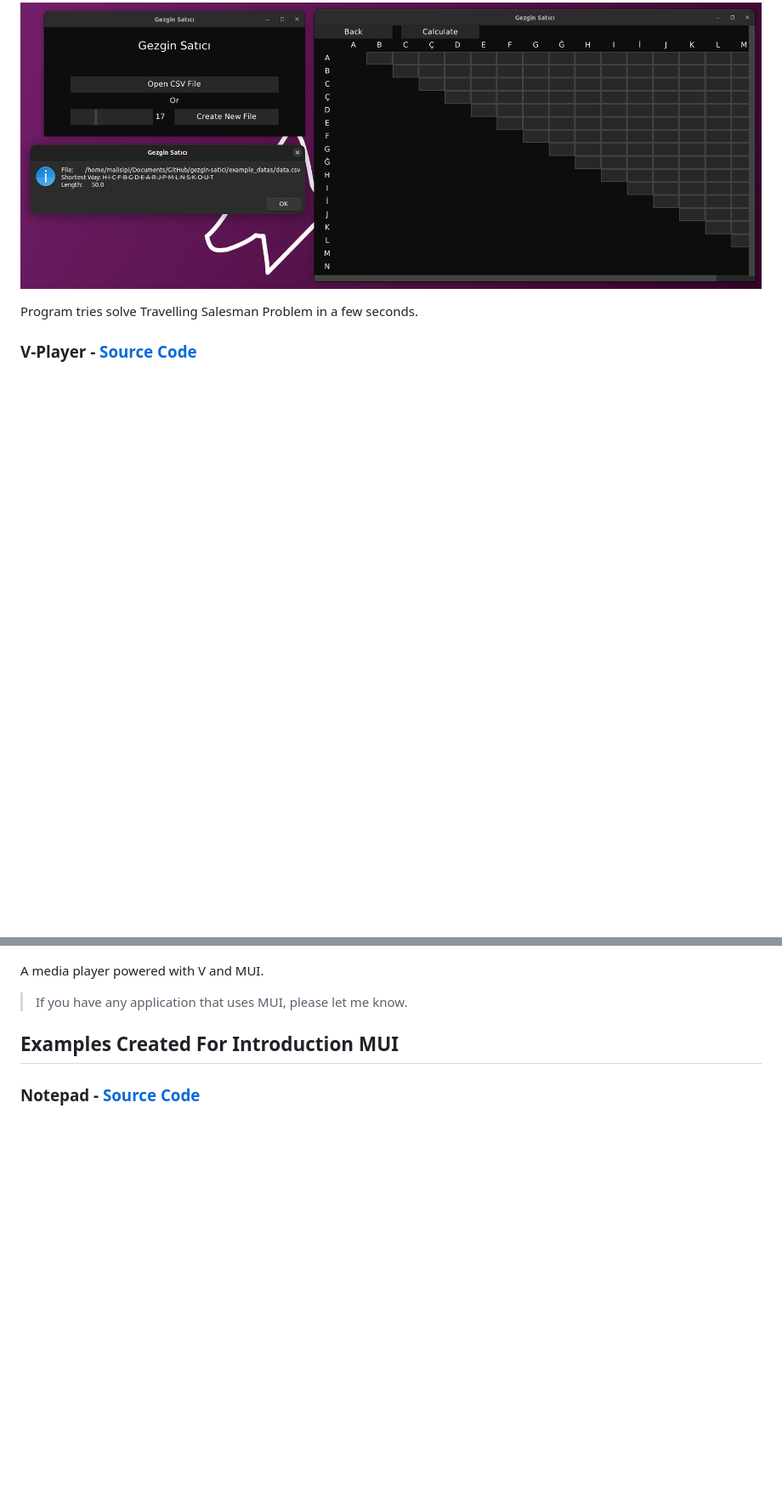
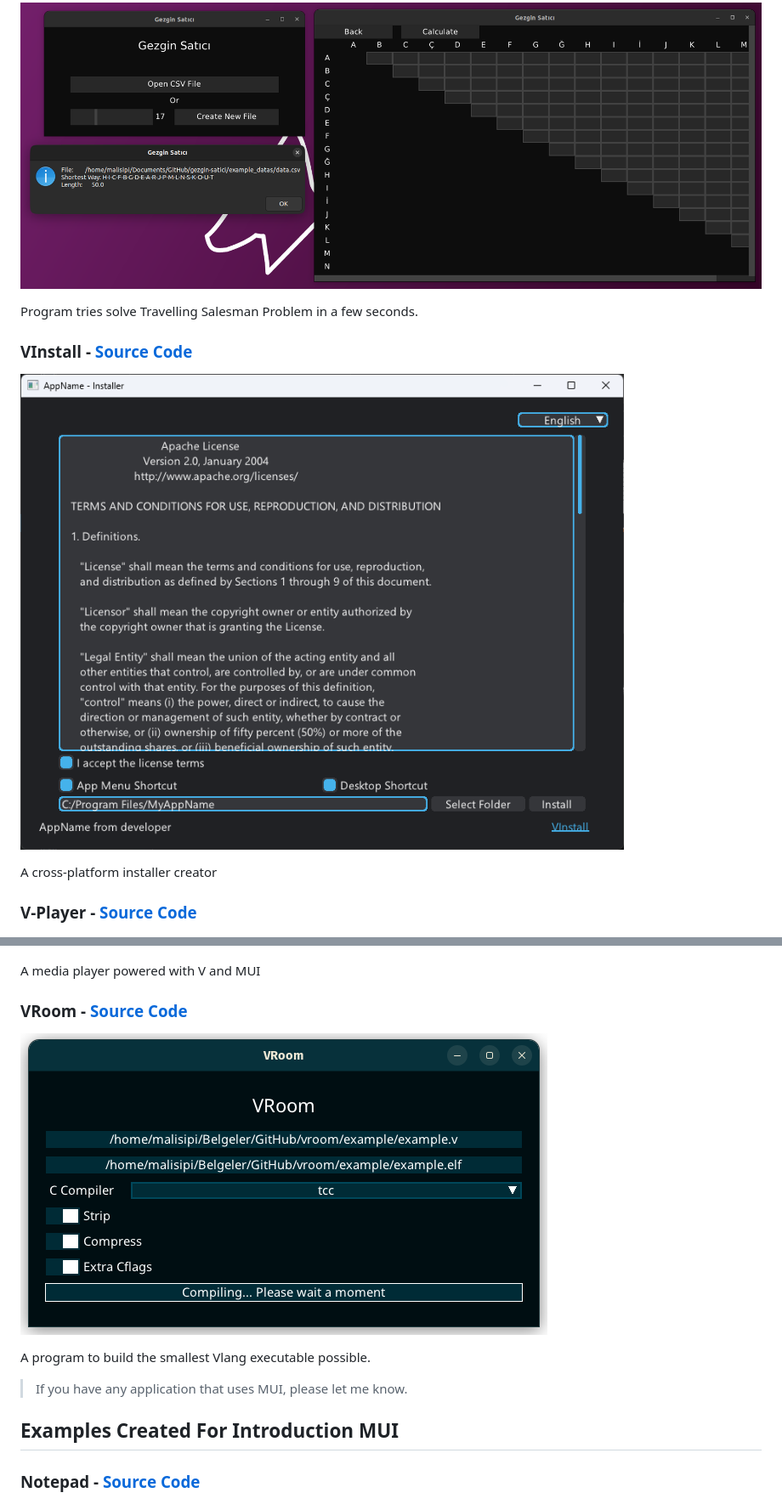
Before and after one commit to malisipi/mui, a Markdown page: gallery.md, 2 parts joined by grey strips. Shown: that part at 85% size. Drawn GitHub-style; pictures changed too: pictures/vinstall.png (added), pictures/vroom.png (added); blank space fills up the shorter version.

```diff
--- a/gallery.md
+++ b/gallery.md
@@ -16,11 +16,23 @@
 
 Program tries solve Travelling Salesman Problem in a few seconds.
 
+### VInstall - [Source Code](https://github.com/malisipi/VInstall)
+
+![VInstall](./pictures/vinstall.png "VInstall")
+
+A cross-platform installer creator
+
 ### V-Player - [Source Code](https://github.com/malisipi/v-player)
 
 ![V-Player](./pictures/vplayer.png "V-Player")
 
-A media player powered with V and MUI.
+A media player powered with V and MUI
+
+### VRoom - [Source Code](https://github.com/malisipi/vroom)
+
+![V-Room](./pictures/vroom.png "V-Room")
+
+A program to build the smallest Vlang executable possible.
 
 > If you have any application that uses MUI, please let me know.
 
```
Also changed, not shown: README.md (+28 -2 lines).
